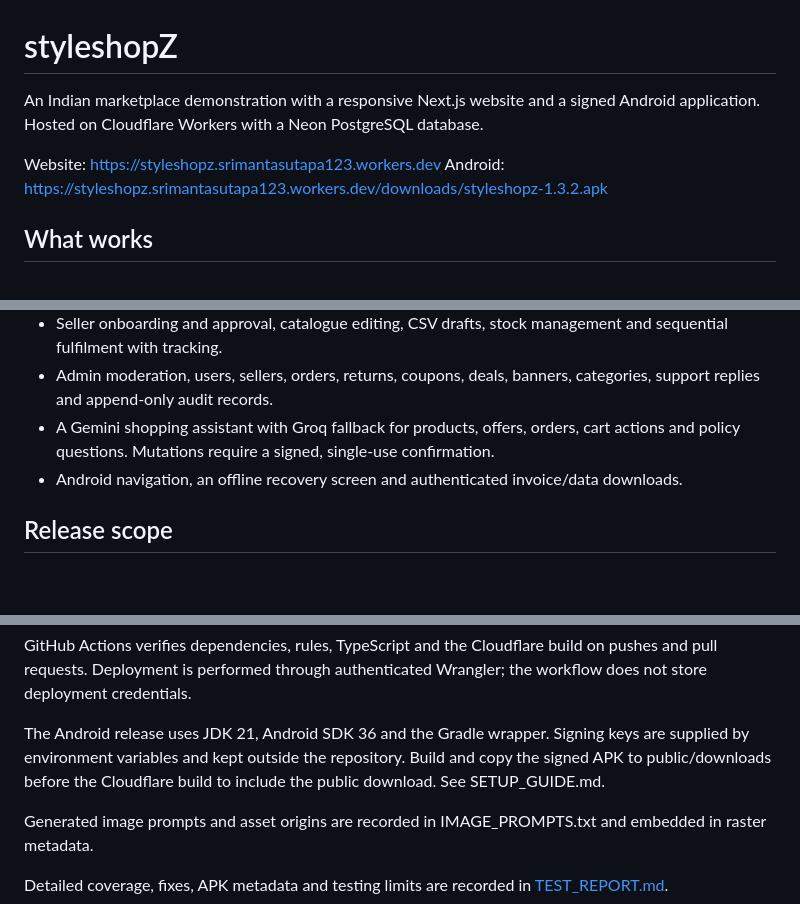
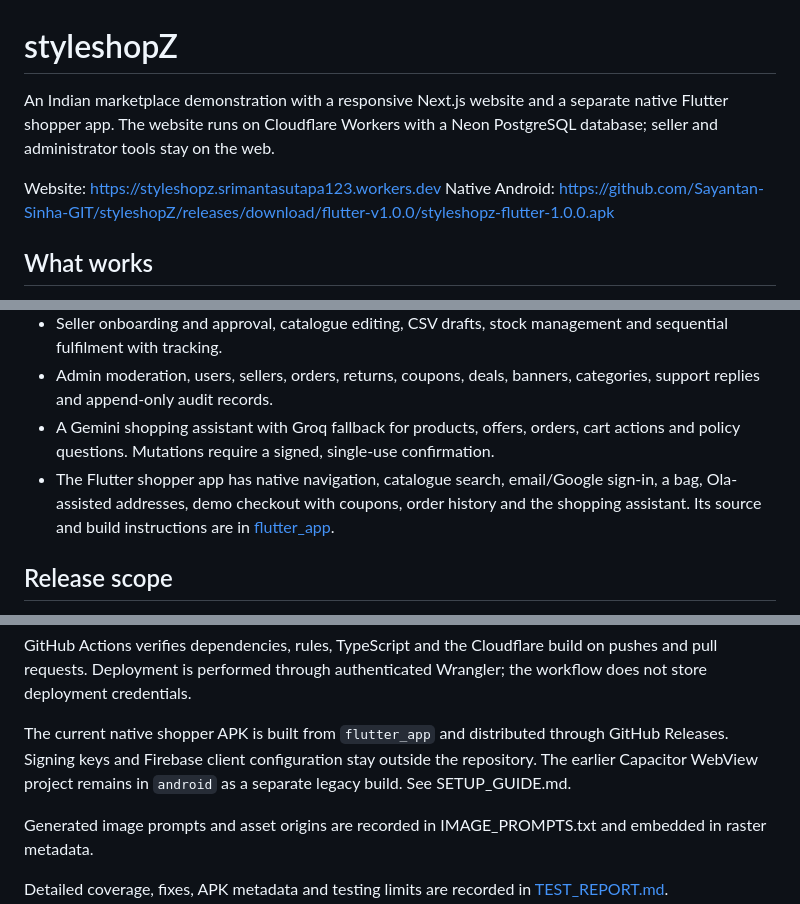
Before and after one commit to Sayantan-Sinha-GIT/styleshopZ, a Markdown page: README.md, 3 parts joined by grey strips. Drawn GitHub-style; blank space fills up the shorter version.

Commit message:
Document native Android release

```diff
--- a/README.md
+++ b/README.md
@@ -1,9 +1,9 @@
 # styleshopZ
 
-An Indian marketplace demonstration with a responsive Next.js website and a signed Android application. Hosted on Cloudflare Workers with a Neon PostgreSQL database.
+An Indian marketplace demonstration with a responsive Next.js website and a separate native Flutter shopper app. The website runs on Cloudflare Workers with a Neon PostgreSQL database; seller and administrator tools stay on the web.
 
 Website: https://styleshopz.srimantasutapa123.workers.dev
-Android: https://styleshopz.srimantasutapa123.workers.dev/downloads/styleshopz-1.3.2.apk
+Native Android: https://github.com/Sayantan-Sinha-GIT/styleshopZ/releases/download/flutter-v1.0.0/styleshopz-flutter-1.0.0.apk
 
 ## What works
 
@@ -17,7 +17,7 @@ Android: https://styleshopz.srimantasutapa123.workers.dev/downloads/styleshopz-1
 - Seller onboarding and approval, catalogue editing, CSV drafts, stock management and sequential fulfilment with tracking.
 - Admin moderation, users, sellers, orders, returns, coupons, deals, banners, categories, support replies and append-only audit records.
 - A Gemini shopping assistant with Groq fallback for products, offers, orders, cart actions and policy questions. Mutations require a signed, single-use confirmation.
-- Android navigation, an offline recovery screen and authenticated invoice/data downloads.
+- The Flutter shopper app has native navigation, catalogue search, email/Google sign-in, a bag, Ola-assisted addresses, demo checkout with coupons, order history and the shopping assistant. Its source and build instructions are in [flutter_app](flutter_app/README.md).
 
 ## Release scope
 
@@ -49,7 +49,7 @@ Integration tests require the configured prototype database and a running app. T
 
 GitHub Actions verifies dependencies, rules, TypeScript and the Cloudflare build on pushes and pull requests. Deployment is performed through authenticated Wrangler; the workflow does not store deployment credentials.
 
-The Android release uses JDK 21, Android SDK 36 and the Gradle wrapper. Signing keys are supplied by environment variables and kept outside the repository. Build and copy the signed APK to public/downloads before the Cloudflare build to include the public download. See SETUP_GUIDE.md.
+The current native shopper APK is built from `flutter_app` and distributed through GitHub Releases. Signing keys and Firebase client configuration stay outside the repository. The earlier Capacitor WebView project remains in `android` as a separate legacy build. See SETUP_GUIDE.md.
 
 Generated image prompts and asset origins are recorded in IMAGE_PROMPTS.txt and embedded in raster metadata.
 
```
Also changed, not shown: SETUP_GUIDE.md (+6 -2 lines).
